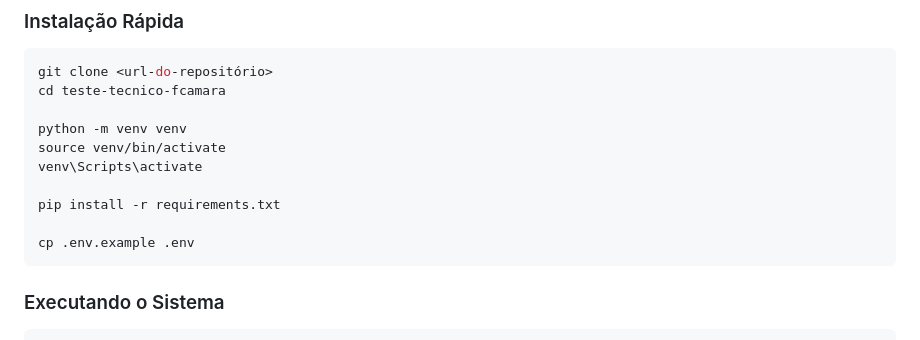
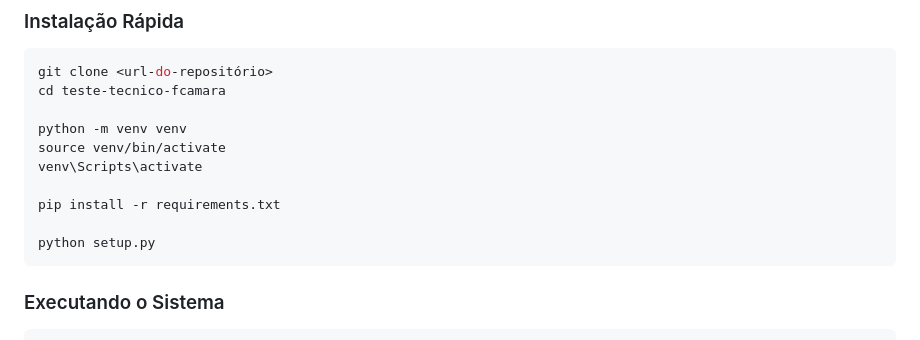
Before and after one commit to marcos-fcamara/teste-tecnico-fcamara-ia, a Markdown page: README.md, the part around the change. Drawn GitHub-style.

````diff
--- a/README.md
+++ b/README.md
@@ -150,7 +150,7 @@ venv\Scripts\activate
 
 pip install -r requirements.txt
 
-cp .env.example .env
+python setup.py
 ```
 
 ### Executando o Sistema
````
